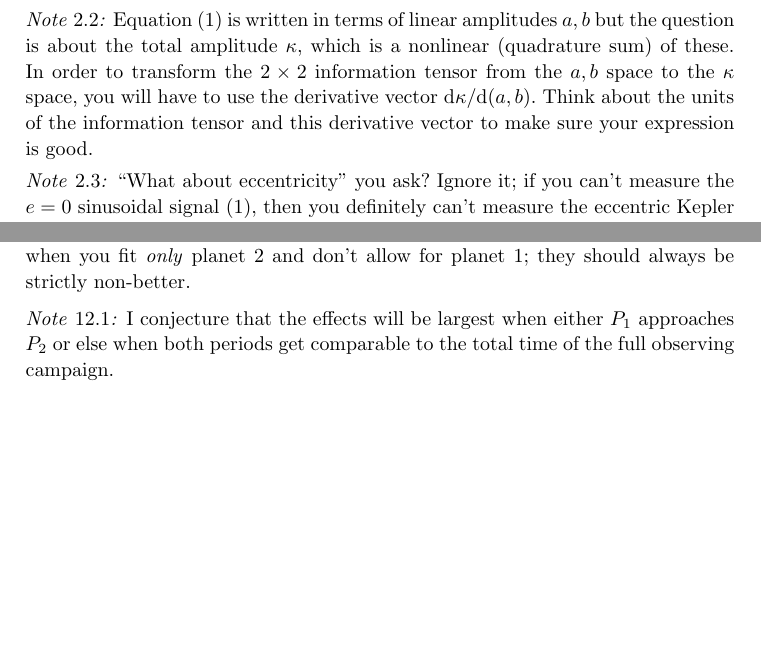
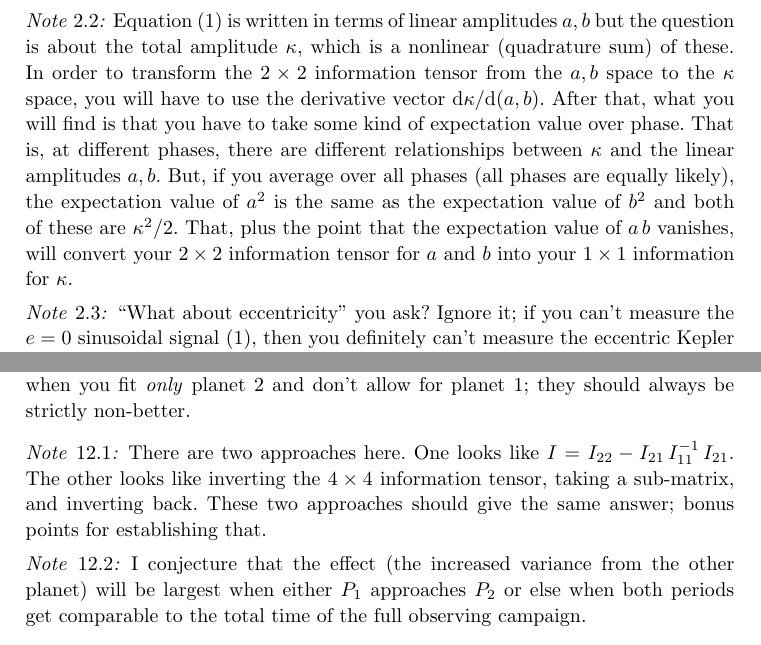
Before and after one commit to davidwhogg/EPRVstrategyProblemSet, a LaTeX document (main.tex): two parts of pages 3 and 7 of 8, joined at a grey line, cut so that both start at the same text, the shorter picture padded with empty space. Compiled offline with pdfLaTeX.

Commit message:
input from Niamh; notes to self

```diff
--- a/main.tex
+++ b/main.tex
@@ -120,7 +120,10 @@ Later in \probref{prob:nuisances} we will look at what happens when you are infe
 \begin{note}
 Equation \eqref{eq:sine} is written in terms of linear amplitudes $a, b$ but the question is about the total amplitude $\kappa$, which is a nonlinear (quadrature sum) of these.
 In order to transform the $2\times 2$ information tensor from the $a, b$ space to the $\kappa$ space, you will have to use the derivative vector $\dd\kappa/\dd(a,b)$.
-Think about the units of the information tensor and this derivative vector to make sure your expression is good.
+After that, what you will find is that you have to take some kind of expectation value over phase.
+That is, at different phases, there are different relationships between $\kappa$ and the linear amplitudes $a, b$.
+But, if you average over all phases (all phases are equally likely), the expectation value of $a^2$ is the same as the expectation value of $b^2$ and both of these are $\kappa^2/2$.
+That, plus the point that the expectation value of $a\,b$ vanishes, will convert your $2\times 2$ information tensor for $a$ and $b$ into your $1\times 1$ information for $\kappa$.
 \end{note}
 
 \begin{note}
@@ -318,7 +322,15 @@ Compare your results to what you get when you fit \emph{only} planet $2$ and don
 \end{problem}
 
 \begin{note}
-I conjecture that the effects will be largest when either $P_1$ approaches $P_2$ or else when both periods get comparable to the total time of the full observing campaign.
+There are two approaches here.
+One looks like $I=I_{22} - I_{21}\,I_{11}^{-1}\,I_{21}$.
+The other looks like inverting the $4\times 4$ information tensor, taking a sub-matrix, and inverting back.
+These two approaches should give the same answer;
+bonus points for establishing that.
+\end{note}
+
+\begin{note}
+I conjecture that the effect (the increased variance from the other planet) will be largest when either $P_1$ approaches $P_2$ or else when both periods get comparable to the total time of the full observing campaign.
 \end{note}
 
 \begin{problem}[forest of planets]\label{prob:planets}
```
Also changed, not shown: main.tex (1 more changed lines).
